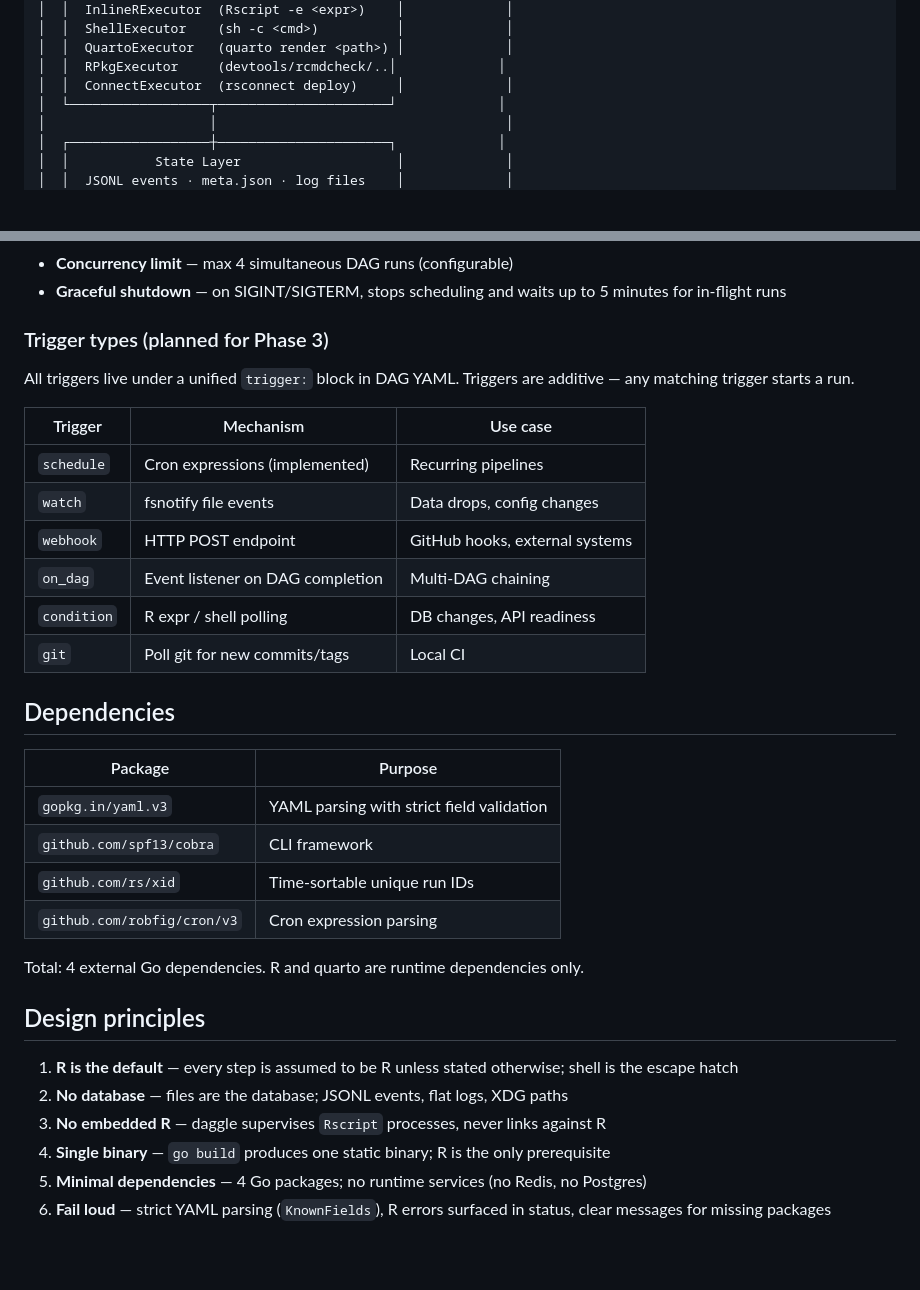
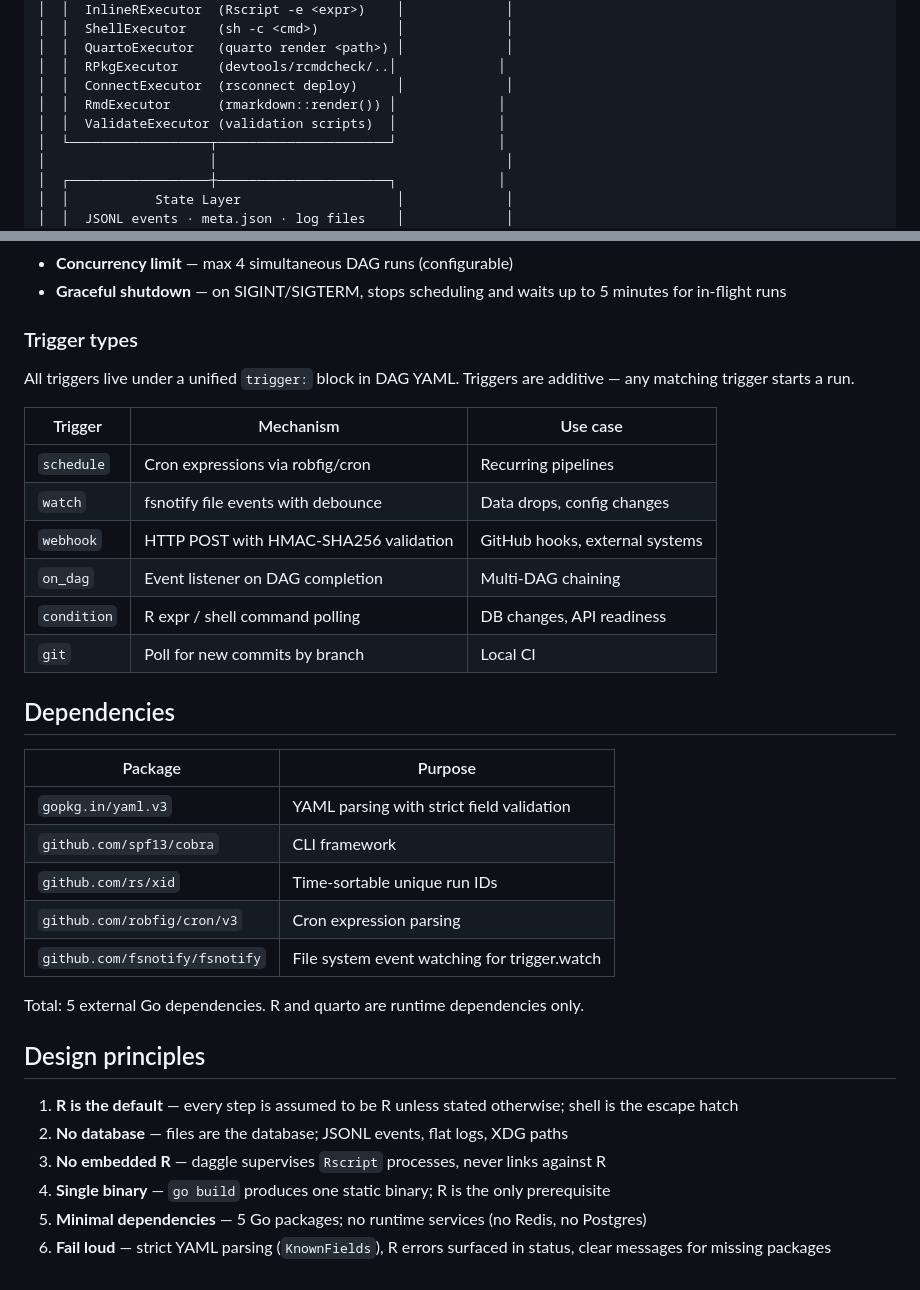
Before and after one commit to cynkra/daggle, a Markdown page: docs/architecture.md, 2 parts joined by grey strips. Rendered like a GitHub page; blank space fills up the shorter version.

```diff
--- a/docs/architecture.md
+++ b/docs/architecture.md
@@ -29,6 +29,8 @@ daggle is a single Go binary that orchestrates R workflows defined in YAML. It s
 │  │  QuartoExecutor   (quarto render <path>) │             │
 │  │  RPkgExecutor     (devtools/rcmdcheck/..│             │
 │  │  ConnectExecutor  (rsconnect deploy)     │             │
+│  │  RmdExecutor      (rmarkdown::render()) │             │
+│  │  ValidateExecutor (validation scripts)  │             │
 │  └──────────────────┬──────────────────────┘             │
 │                     │                                     │
 │  ┌──────────────────┼──────────────────────┐             │
@@ -157,18 +159,18 @@ The scheduler (`daggle serve`) runs as a long-lived daemon managing all trigger
 - **Concurrency limit** — max 4 simultaneous DAG runs (configurable)
 - **Graceful shutdown** — on SIGINT/SIGTERM, stops scheduling and waits up to 5 minutes for in-flight runs
 
-### Trigger types (planned for Phase 3)
+### Trigger types
 
 All triggers live under a unified `trigger:` block in DAG YAML. Triggers are additive — any matching trigger starts a run.
 
 | Trigger | Mechanism | Use case |
 |---------|-----------|----------|
-| `schedule` | Cron expressions (implemented) | Recurring pipelines |
-| `watch` | fsnotify file events | Data drops, config changes |
-| `webhook` | HTTP POST endpoint | GitHub hooks, external systems |
+| `schedule` | Cron expressions via robfig/cron | Recurring pipelines |
+| `watch` | fsnotify file events with debounce | Data drops, config changes |
+| `webhook` | HTTP POST with HMAC-SHA256 validation | GitHub hooks, external systems |
 | `on_dag` | Event listener on DAG completion | Multi-DAG chaining |
-| `condition` | R expr / shell polling | DB changes, API readiness |
-| `git` | Poll git for new commits/tags | Local CI |
+| `condition` | R expr / shell command polling | DB changes, API readiness |
+| `git` | Poll for new commits by branch | Local CI |
 
 ## Dependencies
 
@@ -178,8 +180,9 @@ All triggers live under a unified `trigger:` block in DAG YAML. Triggers are add
 | `github.com/spf13/cobra` | CLI framework |
 | `github.com/rs/xid` | Time-sortable unique run IDs |
 | `github.com/robfig/cron/v3` | Cron expression parsing |
+| `github.com/fsnotify/fsnotify` | File system event watching for trigger.watch |
 
-Total: 4 external Go dependencies. R and quarto are runtime dependencies only.
+Total: 5 external Go dependencies. R and quarto are runtime dependencies only.
 
 ## Design principles
 
@@ -187,5 +190,5 @@ Total: 4 external Go dependencies. R and quarto are runtime dependencies only.
 2. **No database** — files are the database; JSONL events, flat logs, XDG paths
 3. **No embedded R** — daggle supervises `Rscript` processes, never links against R
 4. **Single binary** — `go build` produces one static binary; R is the only prerequisite
-5. **Minimal dependencies** — 4 Go packages; no runtime services (no Redis, no Postgres)
+5. **Minimal dependencies** — 5 Go packages; no runtime services (no Redis, no Postgres)
 6. **Fail loud** — strict YAML parsing (`KnownFields`), R errors surfaced in status, clear messages for missing packages
```
Also changed, not shown: docs/design.md (+20 -17 lines).
